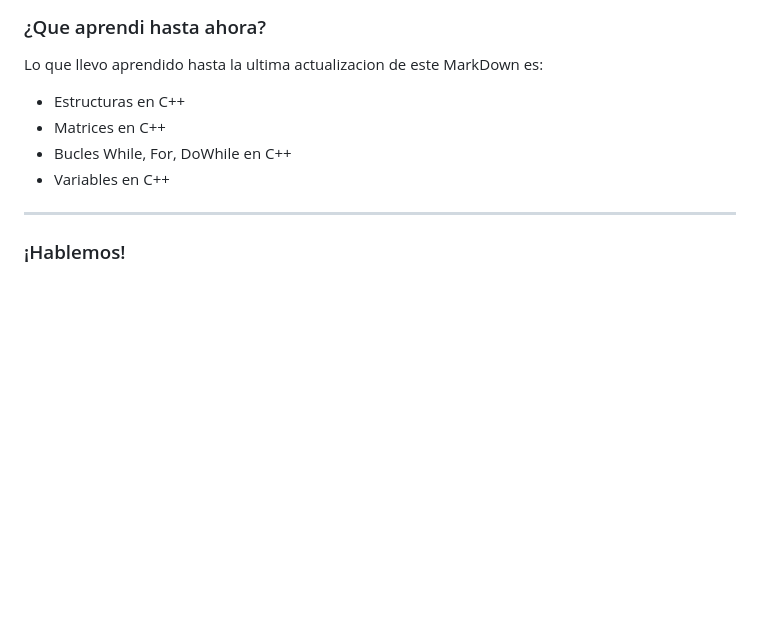
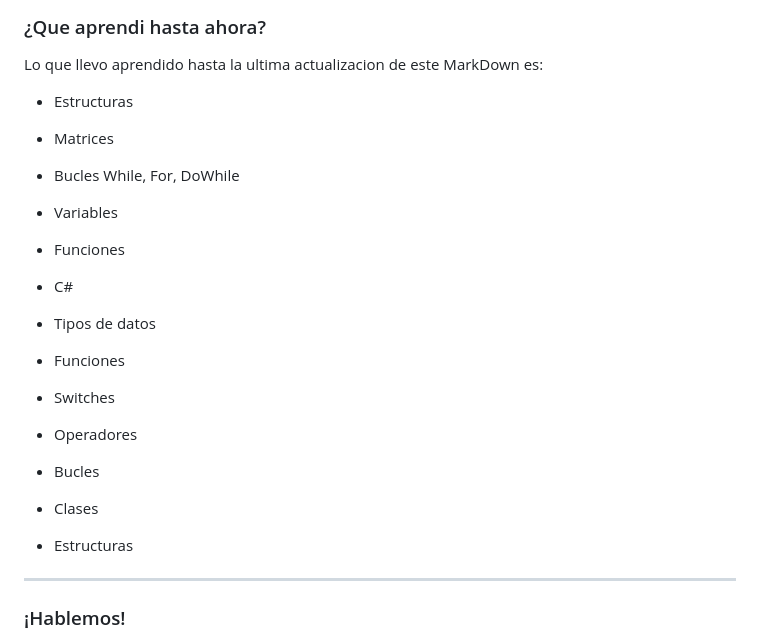
Before and after one commit to ByNxliDev/ByNxliDev, a Markdown page: README.md, the part around the change. GitHub-like rendering; blank space fills up the shorter version.

```diff
--- a/README.md
+++ b/README.md
@@ -47,10 +47,20 @@
 ### ¿Que aprendi hasta ahora?
 Lo que llevo aprendido hasta la ultima actualizacion de este MarkDown es:
 
- - Estructuras en C++
- - Matrices en C++
- - Bucles While, For, DoWhile en C++
- - Variables en C++
+ - Estructuras
+ - Matrices
+ - Bucles While, For, DoWhile
+ - Variables
+ - Funciones
+
+ - C#
+ - Tipos de datos
+ - Funciones
+ - Switches
+ - Operadores
+ - Bucles
+ - Clases
+ - Estructuras
 
 ---
 
```
